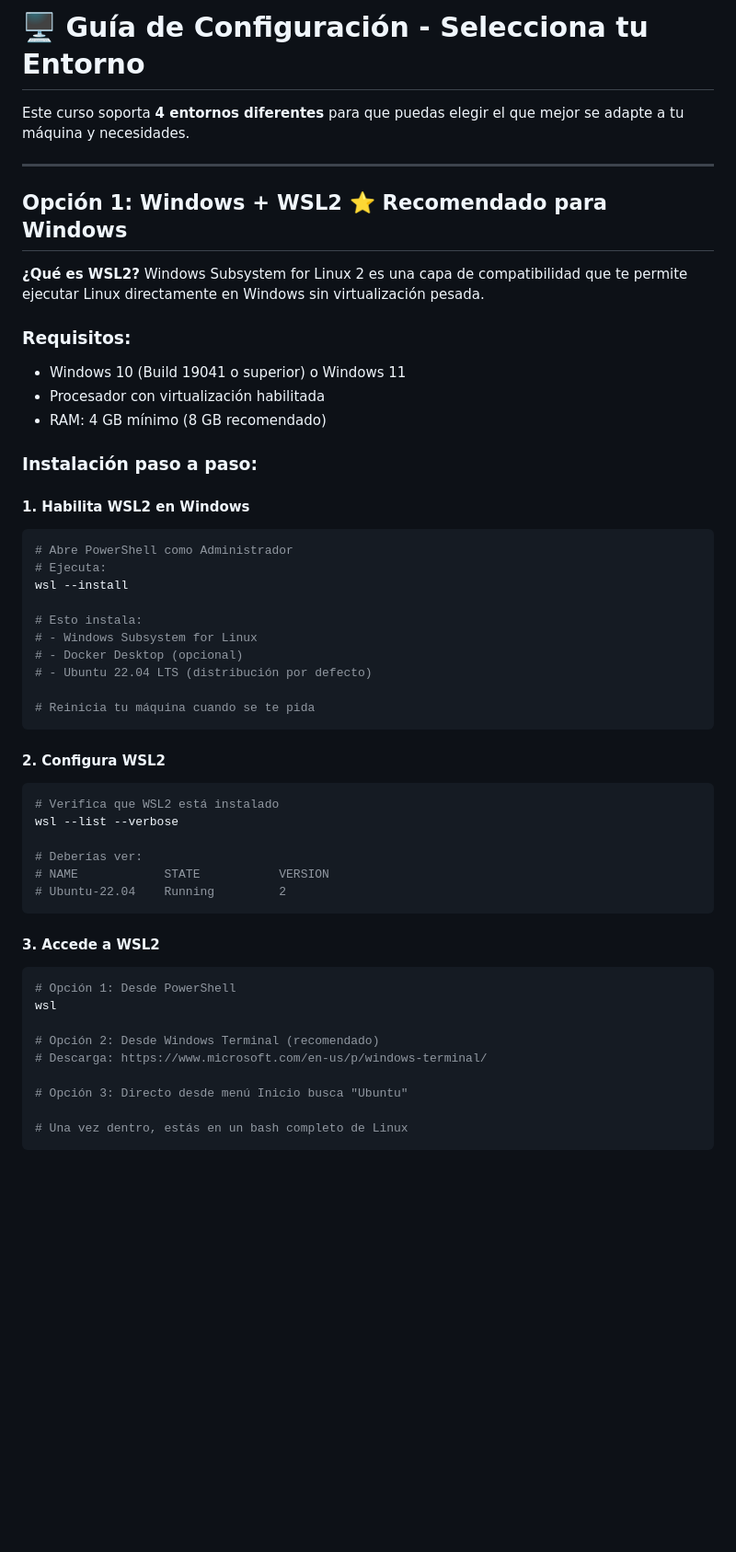
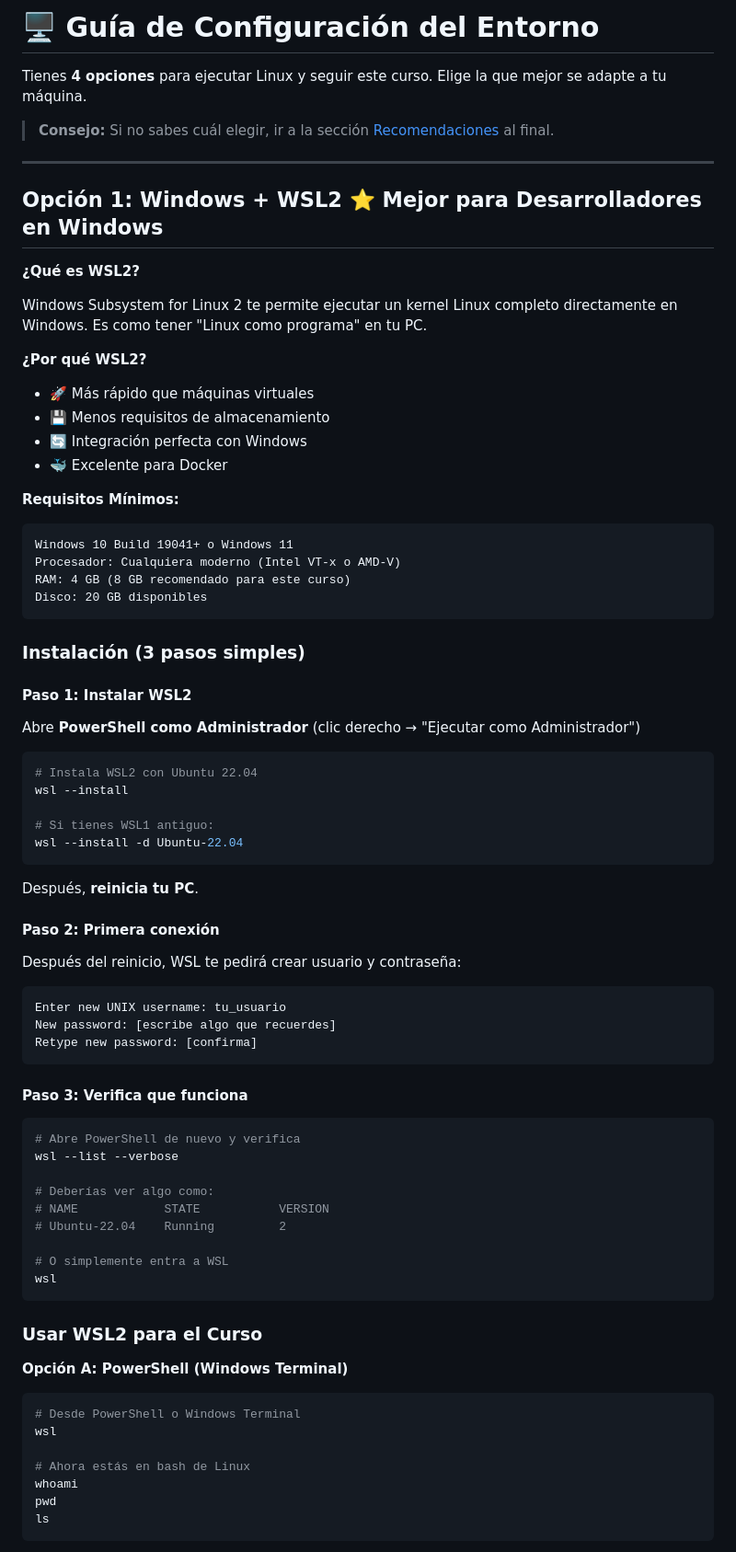
Before and after one commit to statick88/administracion-servidores-linux, a Markdown page: SETUP.md, the part around one of its changes. Shown at 92% size. Drawn GitHub-style; blank space fills up the shorter version.

````diff
--- a/SETUP.md
+++ b/SETUP.md
@@ -1,58 +1,83 @@
-# 🖥️ Guía de Configuración - Selecciona tu Entorno
+# 🖥️ Guía de Configuración del Entorno
 
-Este curso soporta **4 entornos diferentes** para que puedas elegir el que mejor se adapte a tu máquina y necesidades.
+Tienes **4 opciones** para ejecutar Linux y seguir este curso. Elige la que mejor se adapte a tu máquina.
+
+> **Consejo:** Si no sabes cuál elegir, ir a la sección [Recomendaciones](#-recomendaciones) al final.
 
 ---
 
-## Opción 1: Windows + WSL2 ⭐ Recomendado para Windows
+## Opción 1: Windows + WSL2 ⭐ Mejor para Desarrolladores en Windows
 
 **¿Qué es WSL2?**
-Windows Subsystem for Linux 2 es una capa de compatibilidad que te permite ejecutar Linux directamente en Windows sin virtualización pesada.
 
-### Requisitos:
-- Windows 10 (Build 19041 o superior) o Windows 11
-- Procesador con virtualización habilitada
-- RAM: 4 GB mínimo (8 GB recomendado)
+Windows Subsystem for Linux 2 te permite ejecutar un kernel Linux completo directamente en Windows. Es como tener "Linux como programa" en tu PC.
 
-### Instalación paso a paso:
+**¿Por qué WSL2?**
+- 🚀 Más rápido que máquinas virtuales
+- 💾 Menos requisitos de almacenamiento
+- 🔄 Integración perfecta con Windows
+- 🐳 Excelente para Docker
 
-#### 1. Habilita WSL2 en Windows
+**Requisitos Mínimos:**
+
+```
+Windows 10 Build 19041+ o Windows 11
+Procesador: Cualquiera moderno (Intel VT-x o AMD-V)
+RAM: 4 GB (8 GB recomendado para este curso)
+Disco: 20 GB disponibles
+```
+
+### Instalación (3 pasos simples)
+
+#### Paso 1: Instalar WSL2
+
+Abre **PowerShell como Administrador** (clic derecho → "Ejecutar como Administrador")
 
 ```powershell
-# Abre PowerShell como Administrador
-# Ejecuta:
+# Instala WSL2 con Ubuntu 22.04
 wsl --install
 
-# Esto instala:
-# - Windows Subsystem for Linux
-# - Docker Desktop (opcional)
-# - Ubuntu 22.04 LTS (distribución por defecto)
-
-# Reinicia tu máquina cuando se te pida
+# Si tienes WSL1 antiguo:
+wsl --install -d Ubuntu-22.04
 ```
 
-#### 2. Configura WSL2
+Después, **reinicia tu PC**.
+
+#### Paso 2: Primera conexión
+
+Después del reinicio, WSL te pedirá crear usuario y contraseña:
+
+```
+Enter new UNIX username: tu_usuario
+New password: [escribe algo que recuerdes]
+Retype new password: [confirma]
+```
+
+#### Paso 3: Verifica que funciona
 
 ```powershell
-# Verifica que WSL2 está instalado
+# Abre PowerShell de nuevo y verifica
 wsl --list --verbose
 
-# Deberías ver:
+# Deberías ver algo como:
 # NAME            STATE           VERSION
 # Ubuntu-22.04    Running         2
+
+# O simplemente entra a WSL
+wsl
 ```
 
-#### 3. Accede a WSL2
+### Usar WSL2 para el Curso
+
+**Opción A: PowerShell (Windows Terminal)**
 
 ```powershell
-# Opción 1: Desde PowerShell
+# Desde PowerShell o Windows Terminal
 wsl
 
-# Opción 2: Desde Windows Terminal (recomendado)
-# Descarga: https://www.microsoft.com/en-us/p/windows-terminal/
-
-# Opción 3: Directo desde menú Inicio busca "Ubuntu"
-
-# Una vez dentro, estás en un bash completo de Linux
+# Ahora estás en bash de Linux
+whoami
+pwd
+ls
 ```
 
````
Also changed, not shown: other parts of SETUP.md (+181 -94 lines).
